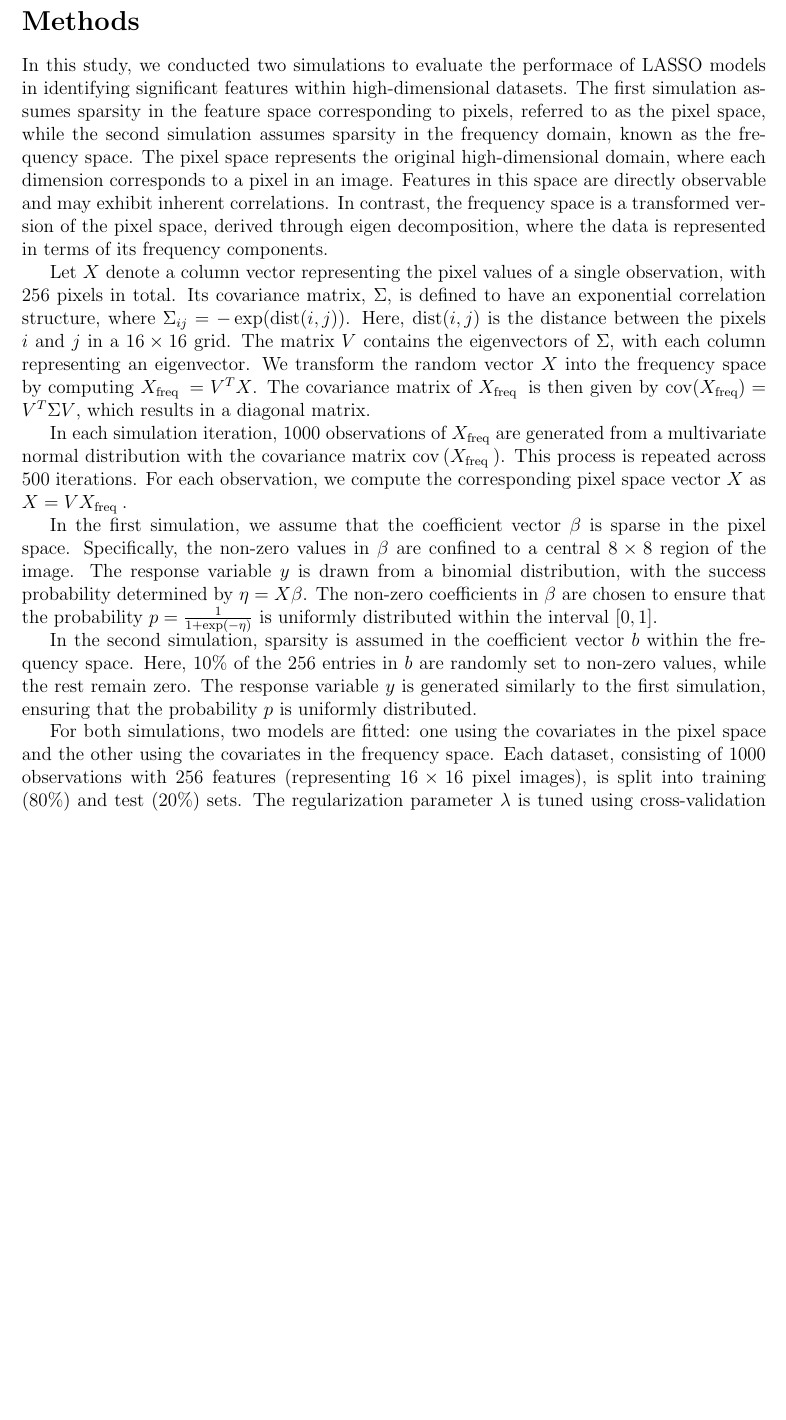
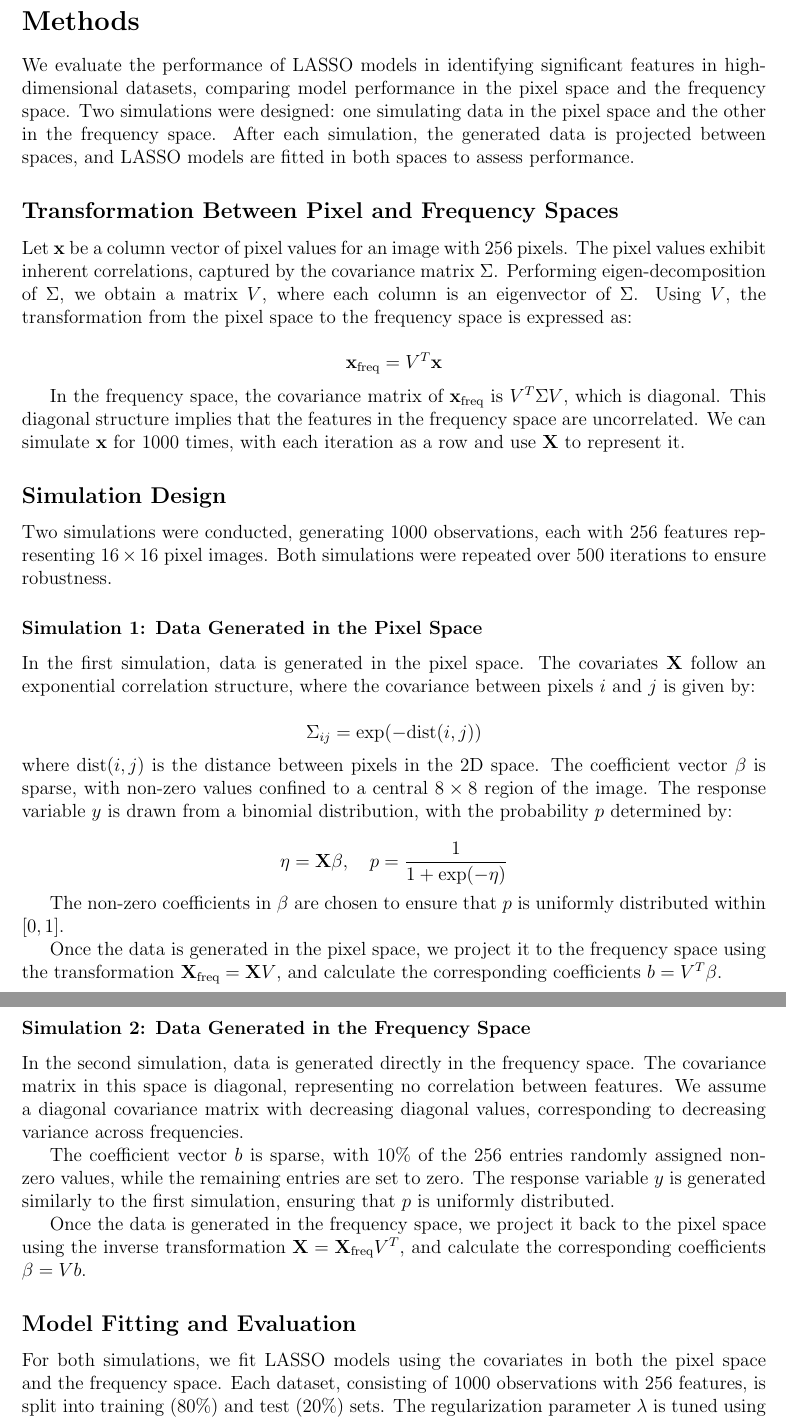
Before and after one commit to nichole-carlson/ESFGSP_Paper, a LaTeX document (Simulations/report/simulation_summary.tex): part of page 1 of 9 before the commit and two parts of pages 1 and 2 of 10 after it, the two joined at a grey line, cut so that both start at the same text, the shorter picture padded with empty space. The pictures show the PDF file Simulations/report/simulation_summary.pdf that the author committed with the source.

Commit message:
update writing, add hdi pvalplots

```diff
--- a/Simulations/report/simulation_summary.tex
+++ b/Simulations/report/simulation_summary.tex
@@ -15,27 +16,12 @@
 
 \begin{document}
 
+
 \section*{Methods}
 
-In this study, we conducted two simulations to evaluate the performace of LASSO models in identifying significant
-features within high-dimensional datasets. The first simulation assumes sparsity in the feature space corresponding to
-pixels, referred to as the pixel space, while the second simulation assumes sparsity in the frequency domain, known as
-the frequency space. The pixel space represents the original high-dimensional domain, where each dimension corresponds
-to a pixel in an image. Features in this space are directly observable and may exhibit inherent correlations. In
-contrast, the frequency space is a transformed version of the pixel space, derived through eigen decomposition, where
-the data is represented in terms of its frequency components.
+We evaluate the performance of LASSO models in identifying significant features in high-dimensional datasets, comparing model performance in the pixel space and the frequency space. Two simulations were designed: one simulating data in the pixel space and the other in the frequency space. After each simulation, the generated data is projected between spaces, and LASSO models are fitted in both spaces to assess performance.
 
-Let \( X \) denote a column vector representing the pixel values of a single observation, with 256 pixels in total. Its
-covariance matrix, \( \Sigma \), is defined to have an exponential correlation structure, where \( \Sigma_{i j}=-\exp
-(\operatorname{dist}(i, j)) \). Here, \( \operatorname{dist}(i, j) \) is the distance between the pixels \( i \) and \(
-j \) in a \( 16 \times 16 \) grid. The matrix \( V \) contains the eigenvectors of \( \Sigma \), with each column
-representing an eigenvector. We transform the random vector \( X \) into the frequency space by computing \( X_{\text
-{freq }}=V^T X \). The covariance matrix of \( X_{\text {freq }} \) is then given by \(
-\operatorname{cov}(X_{\mathrm{freq}})=V^T \Sigma V \), which results in a diagonal matrix.
+\subsection*{Transformation Between Pixel and Frequency Spaces}
 
-In each simulation iteration, 1000 observations of \( X_{\text {freq}} \) are generated from a multivariate normal
-distribution with the covariance matrix \(\operatorname{cov}\left(X_{\text {freq }}\right) \). This process is repeated
-across 500 iterations.  For each observation, we compute the corresponding pixel space vector \( X \) as \( X=V X_{\text
-{freq }} \).
+Let \( \mathbf{x} \) be a column vector of pixel values for an image with 256 pixels. The pixel values exhibit inherent correlations, captured by the covariance matrix \( \Sigma \). Performing eigen-decomposition of \( \Sigma \), we obtain a matrix \( V \), where each column is an eigenvector of \( \Sigma \). Using \( V \), the transformation from the pixel space to the frequency space is expressed as:
 
-In the first simulation, we assume that the coefficient vector \( \beta \) is sparse in the pixel space. Specifically,
@@ -45,9 +28,7 @@ non-zero coefficients in \( \beta \) are chosen to ensure that the probability \
-uniformly distributed within the interval \( [0, 1] \).
+\[
+\mathbf{x}_{\text{freq}} = V^T \mathbf{x}
+\]
 
-In the second simulation, sparsity is assumed in the coefficient vector \( b \) within the frequency space. Here, 10\%
-of the 256 entries in \( b \) are randomly set to non-zero values, while the rest remain zero. The response variable \(
-y \) is generated similarly to the first simulation, ensuring that the probability \( p \) is uniformly distributed.
+In the frequency space, the covariance matrix of \( \mathbf{x}_{\text{freq}} \) is \( V^T \Sigma V \), which is diagonal. This diagonal structure implies that the features in the frequency space are uncorrelated. We can simulate \( \mathbf{x} \) for 1000 times, with each iteration as a row and use \( \mathbf{X} \) to represent it.
 
-For both simulations, two models are fitted: one using the covariates in the pixel space and the other using the
-covariates in the frequency space. Each dataset, consisting of 1000 observations with 256 features (representing \( 16
-\times 16 \) pixel images), is split into training (80\%) and test (20\%) sets. The regularization parameter \( \lambda
+\subsection*{Simulation Design}
@@ -62 +36,32 @@ iterations, we compute the mean and standard deviation of the metrics, as well a
-for each covariate.
+Two simulations were conducted, generating 1000 observations, each with 256 features representing \( 16 \times 16 \) pixel images. Both simulations were repeated over 500 iterations to ensure robustness.
+
+\subsubsection*{Simulation 1: Data Generated in the Pixel Space}
+
+In the first simulation, data is generated in the pixel space. The covariates \( \mathbf{X} \) follow an exponential correlation structure, where the covariance between pixels \( i \) and \( j \) is given by:
+
+\[
+\Sigma_{i j} = \exp(-\text{dist}(i, j))
+\]
+where \( \text{dist}(i, j) \) is the distance between pixels in the 2D space. The coefficient vector \( \beta \) is sparse, with non-zero values confined to a central \( 8 \times 8 \) region of the image. The response variable \( y \) is drawn from a binomial distribution, with the probability \( p \) determined by:
+
+\[
+\eta = \mathbf{X} \beta, \quad p = \frac{1}{1 + \exp(-\eta)}
+\]
+
+The non-zero coefficients in \( \beta \) are chosen to ensure that \( p \) is uniformly distributed within \( [0, 1] \).
+
+Once the data is generated in the pixel space, we project it to the frequency space using the transformation \( \mathbf{X}_{\text{freq}} = \mathbf{X} V \), and calculate the corresponding coefficients \( b = V^T \beta \).
+
+\subsubsection*{Simulation 2: Data Generated in the Frequency Space}
+
+In the second simulation, data is generated directly in the frequency space. The covariance matrix in this space is diagonal, representing no correlation between features. We assume a diagonal covariance matrix with decreasing diagonal values, corresponding to decreasing variance across frequencies.
+
+The coefficient vector \( b \) is sparse, with 10\% of the 256 entries randomly assigned non-zero values, while the remaining entries are set to zero. The response variable \( y \) is generated similarly to the first simulation, ensuring that \( p \) is uniformly distributed.
+
+Once the data is generated in the frequency space, we project it back to the pixel space using the inverse transformation \( \mathbf{X} = \mathbf{X}_{\text{freq}} V^T \), and calculate the corresponding coefficients \( \beta = V b \).
+
+\subsection*{Model Fitting and Evaluation}
+
+For both simulations, we fit LASSO models using the covariates in both the pixel space and the frequency space. Each dataset, consisting of 1000 observations with 256 features, is split into training (80\%) and test (20\%) sets. The regularization parameter \( \lambda \) is tuned using cross-validation based on binomial deviance. Two specific values of \( \lambda \) are considered:
+
+\begin{itemize}
@@ -94,3 +97,2 @@ frequency space match the corresponding values in the coefficients. A similar pa
-where the heatmaps for both the pixel and frequency spaces demonstrate alignment between covariate values and the
-corresponding non-zero coefficients.
+\FloatBarrier
 
@@ -98,3 +103,4 @@ corresponding non-zero coefficients.
+\begin{figure}[h!]
 	\centering
 	\includegraphics[width=0.9\textwidth]{group_mean_diff_sim1.png}
 	\caption{Group mean difference in covariate values between instances where \( y = 1 \) and \( y = 0 \) in Simulation
@@ -102,26 +108,30 @@ corresponding non-zero coefficients.
 	\label{fig:group_diff1}
 \end{figure}
 
-\begin{figure}[htbp]
+\begin{figure}[h!]
 	\centering
 	\includegraphics[width=0.9\textwidth]{actual_coefs_sim1.png}
   \caption{Actual coefficients in Simulation 1 for the pixel space (left) and frequency space (right).}
   \label{fig:coefs_sim1}
 \end{figure}
 
-\begin{figure}[htbp]
+\begin{figure}[h!]
 	\centering
 	\includegraphics[width=0.9\textwidth]{group_mean_diff_sim2.png}
 	\caption{Group mean difference in covariate values between instances where \( y = 1 \) and \( y = 0 \) in Simulation 2.}
 	\label{fig:group_diff2}
 \end{figure}
 
-\begin{figure}[htbp]
+\begin{figure}[h!]
 	\centering
 	\includegraphics[width=0.9\textwidth]{actual_coefs_sim2.png}
   \caption{Actual coefficients in Simulation 2 for the pixel space (left) and frequency space (right).}
   \label{fig:coefs_sim2}
 \end{figure}
+
+\FloatBarrier
+
+\subsection*{Model Performance Evaluation: AUC and Accuracy}
 
 To assess the performance of models fitted with covariates from the pixel space versus the frequency space, we evaluated
 the area under the curve (AUC) and prediction accuracy. LASSO models were trained using cross-validation by splitting
@@ -156,3 +166,4 @@ lambda.1se & 0.734 (0.040) & 0.669 (0.036) & 0.816 (0.032) & 0.734 (0.034) \\
 \end{tabular}
 \end{table}
 
+\subsection*{Coefficients Estimation}
@@ -175,3 +175,4 @@ coefficient estimates are more uniformly distributed along the x-axis.
+\begin{figure}[h!]
 	\centering
   \includegraphics[width=0.9\textwidth]{beta_estimates.png}
   \caption{Mean estimated \( \beta \) values across simulations, with models fitted using \texttt{lambda.min} (left) and
@@ -200 +195,2 @@ based on p-values may not be effective for identifying meaningful pixels or freq
+\begin{figure}[h!]
 	\centering
@@ -219,9 +214,7 @@ highlighting the least significant variance.
+\begin{figure}[h!]
 	\centering
 	\includegraphics[width=0.8\textwidth]{top_bottom_eigvecs.png}
-\caption{Frequencies associated with the top three eigenvalues (top row and
-bottom left) and the frequency associated with the smallest eigenvalue (bottom
-right), highlighting the primary and least significant patterns in the pixel
-space.}
+\caption{Frequencies associated with the top three eigenvalues (top row and bottom left) and the frequency associated with the smallest eigenvalue (bottom right), highlighting the primary and least significant patterns in the pixel space.}
 	\label{fig:top_bottom_eigvecs}
 \end{figure}
 
```
Also changed, not shown: Simulations/report/simulation_summary.pdf, Simulations/report/simulation_summary.tex (104 more changed lines).
